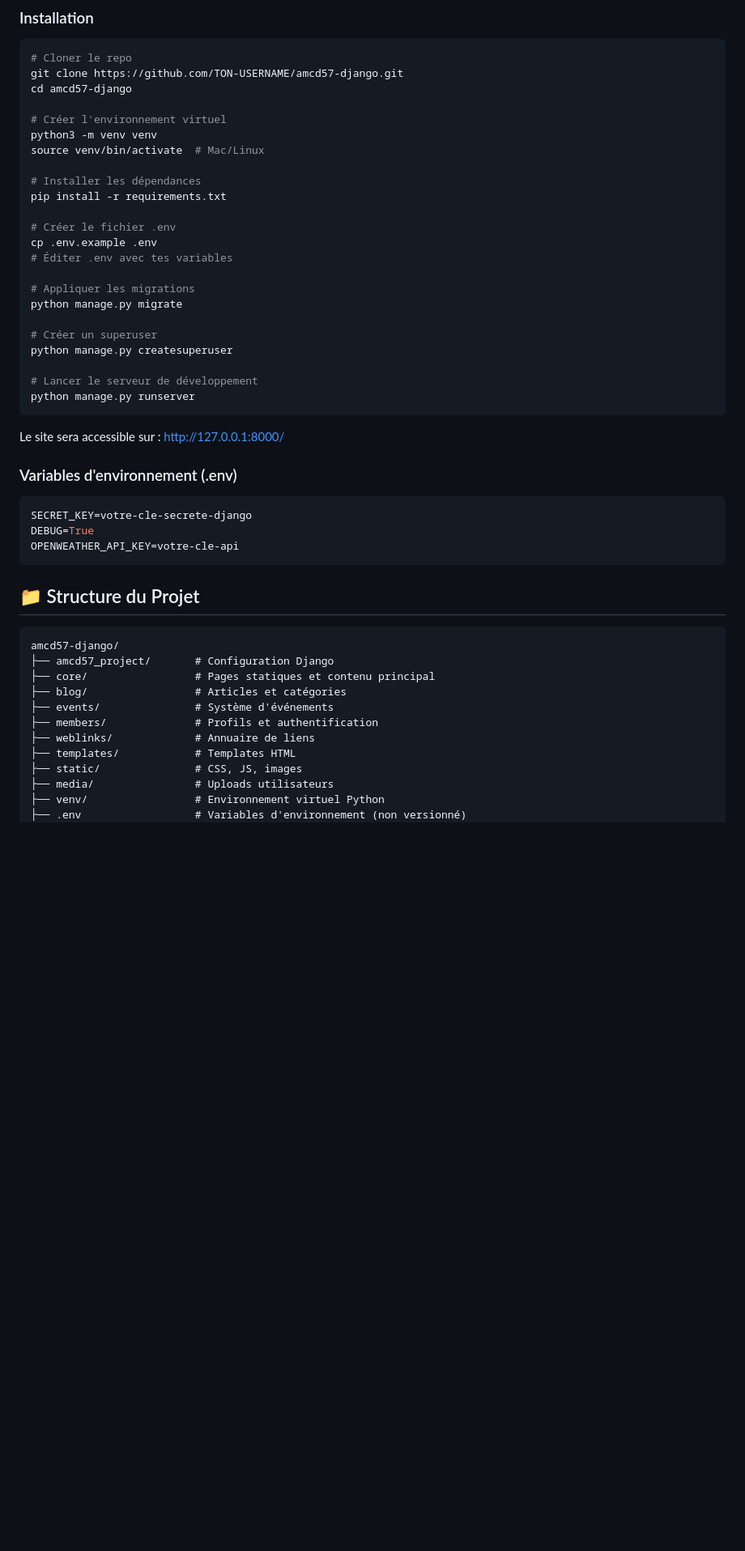
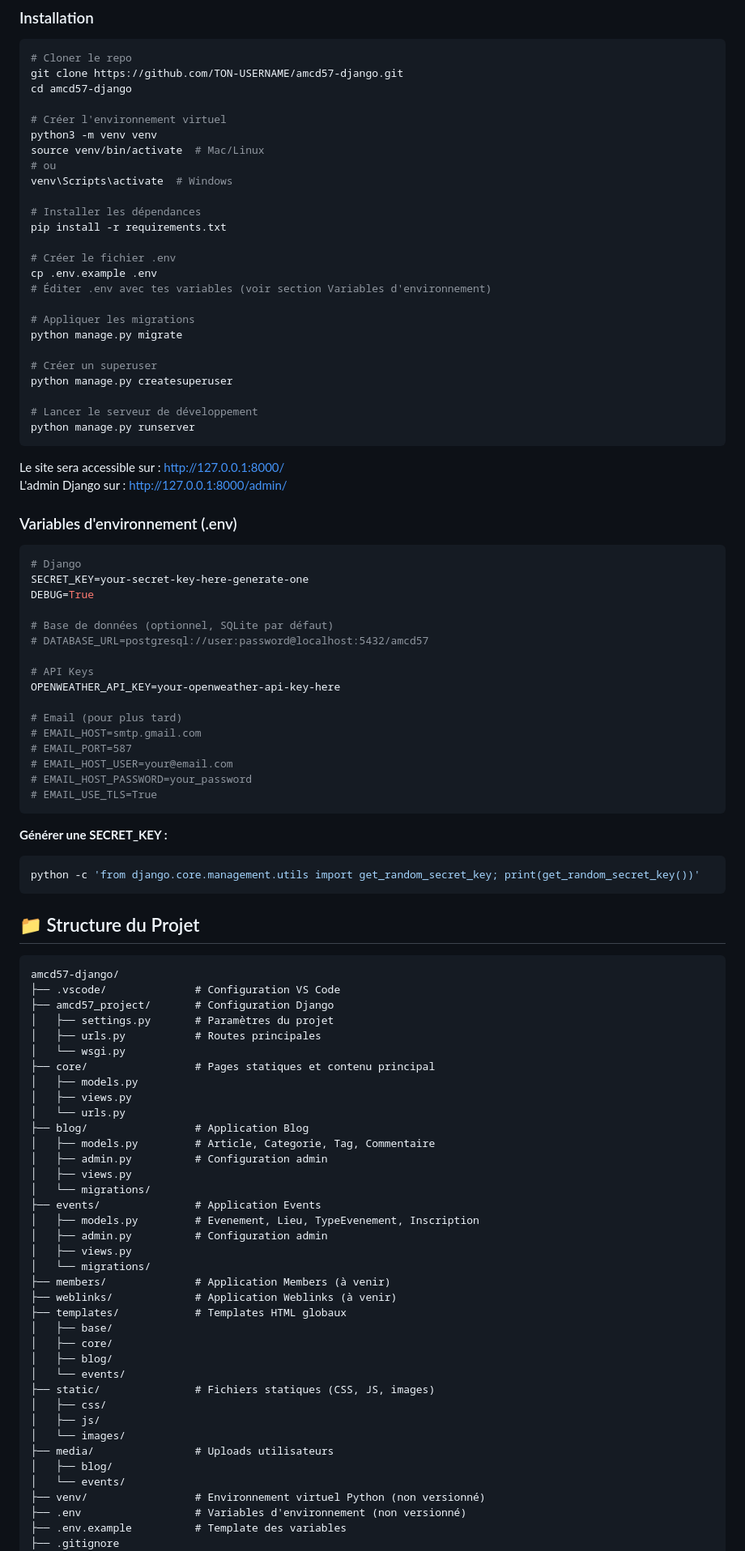
Before and after one commit to alo635/amcd57-django, a Markdown page: readme.md, the part around the change printed below. Shown: that part at 81% size. GitHub-like rendering; blank space fills up the shorter version.

````diff
--- a/readme.md
+++ b/readme.md
@@ -58,13 +116,15 @@ cd amcd57-django
 # Créer l'environnement virtuel
 python3 -m venv venv
 source venv/bin/activate  # Mac/Linux
+# ou
+venv\Scripts\activate  # Windows
 
 # Installer les dépendances
 pip install -r requirements.txt
 
 # Créer le fichier .env
 cp .env.example .env
-# Éditer .env avec tes variables
+# Éditer .env avec tes variables (voir section Variables d'environnement)
 
 # Appliquer les migrations
 python manage.py migrate
@@ -77,28 +137,74 @@ python manage.py runserver
 ```
 
 Le site sera accessible sur : http://127.0.0.1:8000/
+L'admin Django sur : http://127.0.0.1:8000/admin/
 
 ### Variables d'environnement (.env)
 
 ```env
-SECRET_KEY=votre-cle-secrete-django
+# Django
+SECRET_KEY=your-secret-key-here-generate-one
 DEBUG=True
-OPENWEATHER_API_KEY=votre-cle-api
+
+# Base de données (optionnel, SQLite par défaut)
+# DATABASE_URL=postgresql://user:password@localhost:5432/amcd57
+
+# API Keys
+OPENWEATHER_API_KEY=your-openweather-api-key-here
+
+# Email (pour plus tard)
+# EMAIL_HOST=smtp.gmail.com
+# EMAIL_PORT=587
+# EMAIL_HOST_USER=your@email.com
+# EMAIL_HOST_PASSWORD=your_password
+# EMAIL_USE_TLS=True
+```
+
+**Générer une SECRET_KEY :**
+
+```bash
+python -c 'from django.core.management.utils import get_random_secret_key; print(get_random_secret_key())'
 ```
 
 ## 📁 Structure du Projet
 
 ```
 amcd57-django/
+├── .vscode/              # Configuration VS Code
 ├── amcd57_project/       # Configuration Django
+│   ├── settings.py       # Paramètres du projet
+│   ├── urls.py           # Routes principales
+│   └── wsgi.py
 ├── core/                 # Pages statiques et contenu principal
-├── blog/                 # Articles et catégories
-├── events/               # Système d'événements
-├── members/              # Profils et authentification
-├── weblinks/             # Annuaire de liens
-├── templates/            # Templates HTML
-├── static/               # CSS, JS, images
+│   ├── models.py
+│   ├── views.py
+│   └── urls.py
+├── blog/                 # Application Blog
+│   ├── models.py         # Article, Categorie, Tag, Commentaire
+│   ├── admin.py          # Configuration admin
+│   ├── views.py
+│   └── migrations/
+├── events/               # Application Events
+│   ├── models.py         # Evenement, Lieu, TypeEvenement, Inscription
+│   ├── admin.py          # Configuration admin
+│   ├── views.py
+│   └── migrations/
+├── members/              # Application Members (à venir)
+├── weblinks/             # Application Weblinks (à venir)
+├── templates/            # Templates HTML globaux
+│   ├── base/
+│   ├── core/
+│   ├── blog/
+│   └── events/
+├── static/               # Fichiers statiques (CSS, JS, images)
+│   ├── css/
+│   ├── js/
+│   └── images/
 ├── media/                # Uploads utilisateurs
-├── venv/                 # Environnement virtuel Python
+│   ├── blog/
+│   └── events/
+├── venv/                 # Environnement virtuel Python (non versionné)
 ├── .env                  # Variables d'environnement (non versionné)
+├── .env.example          # Template des variables
+├── .gitignore
 ├── manage.py             # Script Django
````
Also changed, not shown: other parts of readme.md (+198 -34 lines).
